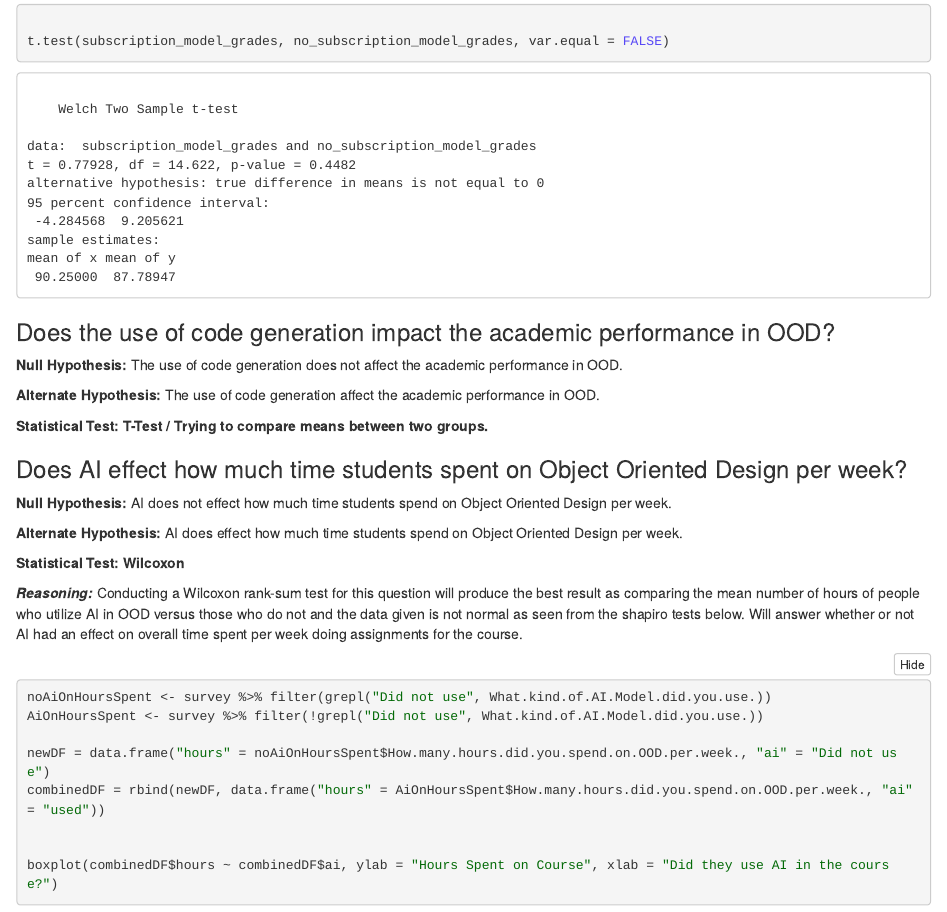
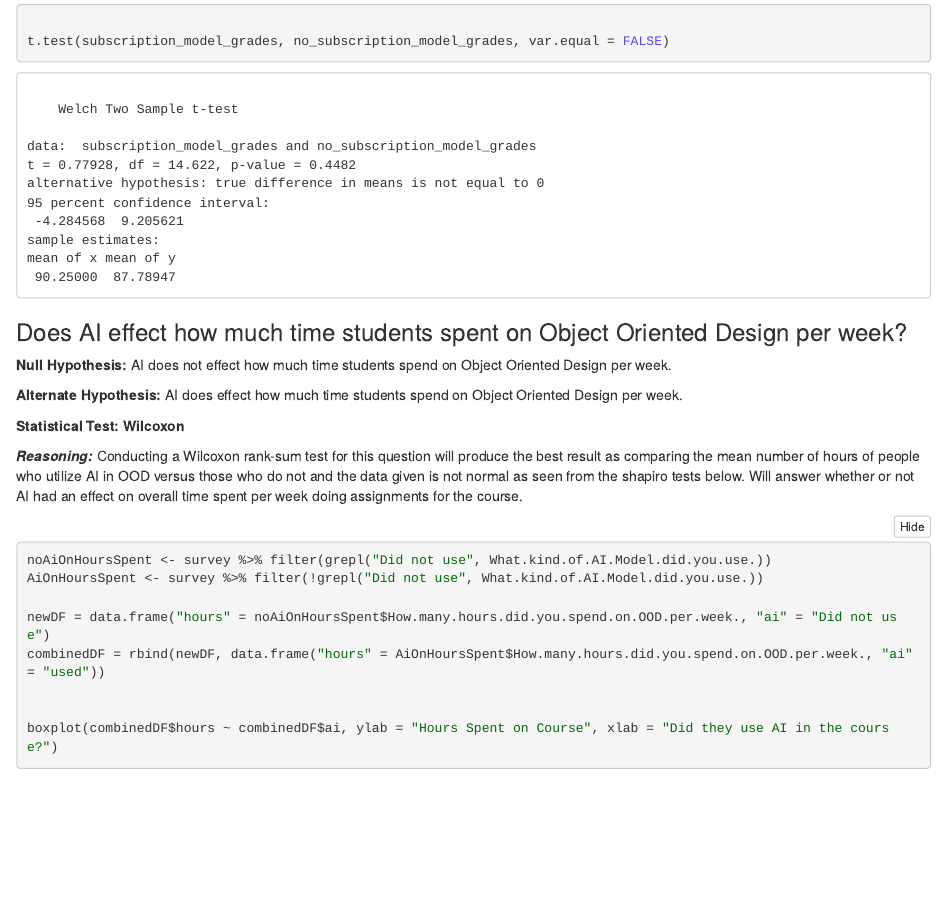
Before and after one commit to MattCMcCoy/ERM-FinalProject-Analysis, an R Markdown document (FinalProject-Analysis.Rmd): the page in a window 1100 px wide, from 8600 px down. The pictures show the output file FinalProject-Analysis.nb.html that the author committed with the source, opened offline.

Commit message:
remove duplicate question

````diff
--- a/FinalProject-Analysis.Rmd
+++ b/FinalProject-Analysis.Rmd
@@ -194,14 +194,6 @@ t.test(subscription_model_grades, no_subscription_model_grades, var.equal = FALS
 
 ```
 
-### Does the use of code generation impact the academic performance in OOD?
-
-**Null Hypothesis:** The use of code generation does not affect the academic performance in OOD.
-
-**Alternate Hypothesis:** The use of code generation affect the academic performance in OOD.
-
-**Statistical Test: T-Test / Trying to compare means between two groups.**
-
 ### Does AI effect how much time students spent on Object Oriented Design per week?
 
 **Null Hypothesis:** AI does not effect how much time students spend on Object Oriented Design per week.
````
Also changed, not shown: FinalProject-Analysis.nb.html.
